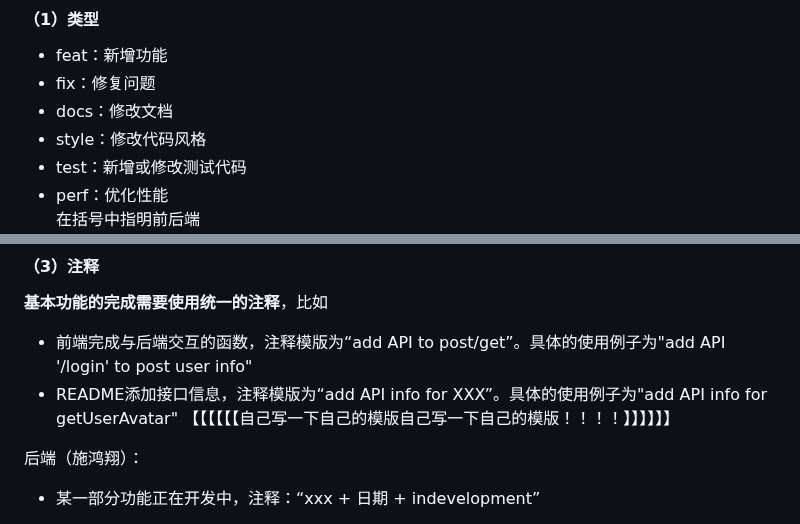
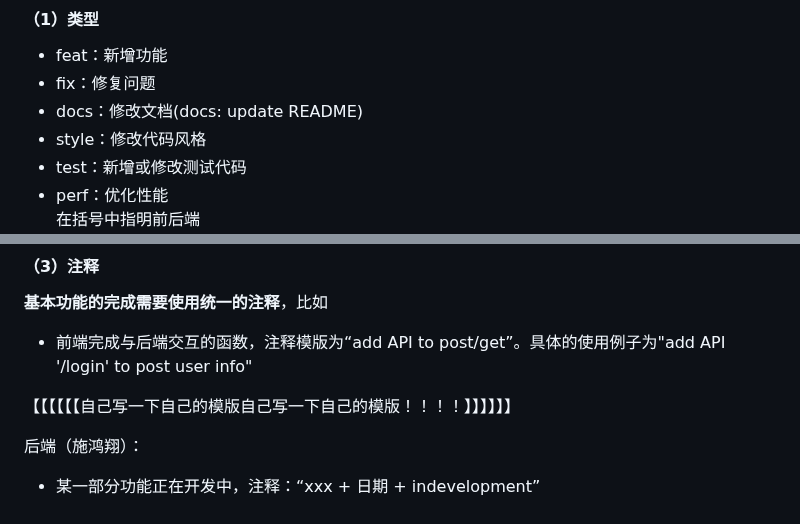
Before and after one commit to Suzyyy207/online-shop, a Markdown page: README.md, 2 parts joined by grey strips. Drawn GitHub-style.

```diff
--- a/README.md
+++ b/README.md
@@ -145,7 +144,7 @@ commit示例: feat(front):downloadImg add API /getUserAvatar to get img only
 #### （1）类型
 - feat：新增功能
 - fix：修复问题
-- docs：修改文档
+- docs：修改文档(docs: update README)
 - style：修改代码风格
 - test：新增或修改测试代码
 - perf：优化性能
@@ -158,7 +157,7 @@ commit示例: feat(front):downloadImg add API /getUserAvatar to get img only
 **基本功能的完成需要使用统一的注释**，比如
 
 - 前端完成与后端交互的函数，注释模版为“add API to post/get”。具体的使用例子为"add API '/login' to post user info"
-- README添加接口信息，注释模版为“add API info for XXX”。具体的使用例子为"add API info for getUserAvatar"
+
 【【【【【【自己写一下自己的模版自己写一下自己的模版！！！！】】】】】】
 
 
```
Also changed, not shown: other parts of README.md (+4 -5 lines).
